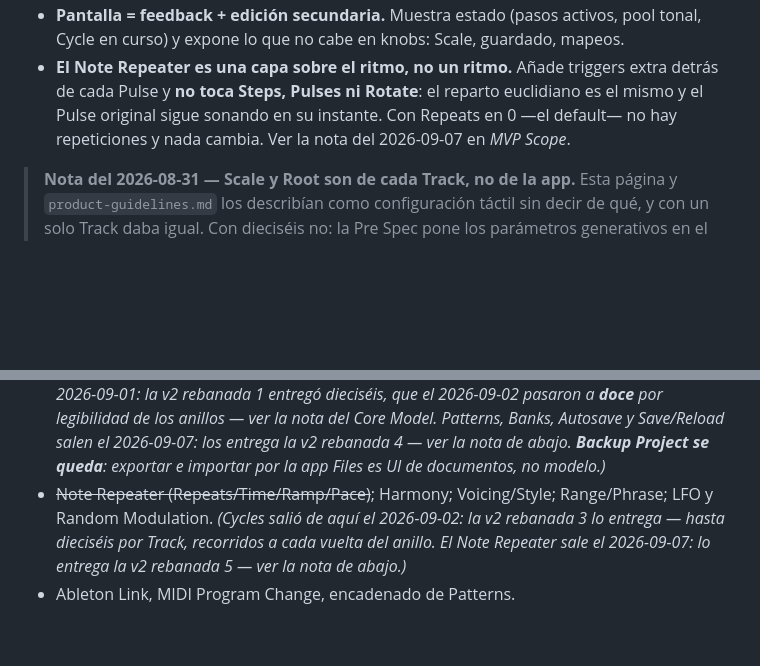
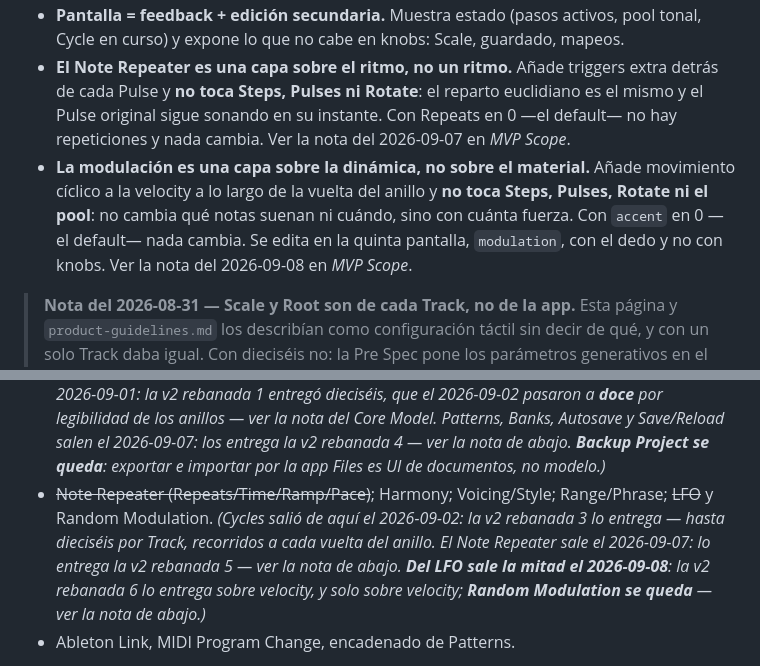
Before and after one commit to hernanflores/torax-h0, a Markdown page: conductor/product.md, 2 parts joined by grey strips. Drawn GitHub-style; blank space fills up the shorter version.

```diff
--- a/conductor/product.md
+++ b/conductor/product.md
@@ -57,6 +57,12 @@ El motor por capas: **Shape** decide *cuándo* y con qué densidad ocurren event
   euclidiano es el mismo y el Pulse original sigue sonando en su instante. Con
   Repeats en 0 —el default— no hay repeticiones y nada cambia. Ver la nota del
   2026-09-07 en *MVP Scope*.
+- **La modulación es una capa sobre la dinámica, no sobre el material.** Añade
+  movimiento cíclico a la velocity a lo largo de la vuelta del anillo y **no toca
+  Steps, Pulses, Rotate ni el pool**: no cambia qué notas suenan ni cuándo, sino
+  con cuánta fuerza. Con `accent` en 0 —el default— nada cambia. Se edita en la
+  quinta pantalla, `modulation`, con el dedo y no con knobs. Ver la nota del
+  2026-09-08 en *MVP Scope*.
 
 > **Nota del 2026-08-31 — Scale y Root son de cada Track, no de la app.** Esta
 > página y `product-guidelines.md` los describían como configuración táctil sin
@@ -245,7 +261,7 @@ El motor por capas: **Shape** decide *cuándo* y con qué densidad ocurren event
 
 - Acordes polifónicos simultáneos (Style *Poly*) — explícitamente fuera de scope en la Pre Spec.
 - ~~Patterns, Banks; guardado/Autosave~~; **Backup Project**. *(Múltiples Tracks salieron de aquí el 2026-09-01: la v2 rebanada 1 entregó dieciséis, que el 2026-09-02 pasaron a **doce** por legibilidad de los anillos — ver la nota del Core Model. Patterns, Banks, Autosave y Save/Reload salen el 2026-09-07: los entrega la v2 rebanada 4 — ver la nota de abajo. **Backup Project se queda**: exportar e importar por la app Files es UI de documentos, no modelo.)*
-- ~~Note Repeater (Repeats/Time/Ramp/Pace)~~; Harmony; Voicing/Style; Range/Phrase; LFO y Random Modulation. *(Cycles salió de aquí el 2026-09-02: la v2 rebanada 3 lo entrega — hasta dieciséis por Track, recorridos a cada vuelta del anillo. El Note Repeater sale el 2026-09-07: lo entrega la v2 rebanada 5 — ver la nota de abajo.)*
+- ~~Note Repeater (Repeats/Time/Ramp/Pace)~~; Harmony; Voicing/Style; Range/Phrase; ~~LFO~~ y Random Modulation. *(Cycles salió de aquí el 2026-09-02: la v2 rebanada 3 lo entrega — hasta dieciséis por Track, recorridos a cada vuelta del anillo. El Note Repeater sale el 2026-09-07: lo entrega la v2 rebanada 5 — ver la nota de abajo. **Del LFO sale la mitad el 2026-09-08**: la v2 rebanada 6 lo entrega sobre velocity, y solo sobre velocity; **Random Modulation se queda** — ver la nota de abajo.)*
 - Ableton Link, MIDI Program Change, encadenado de Patterns.
 
 > **Nota del 2026-09-07 — Patterns, Banks y guardado salen de «Fuera de v1».**
```
Also changed, not shown: other parts of conductor/product.md (+56 -0 lines).
